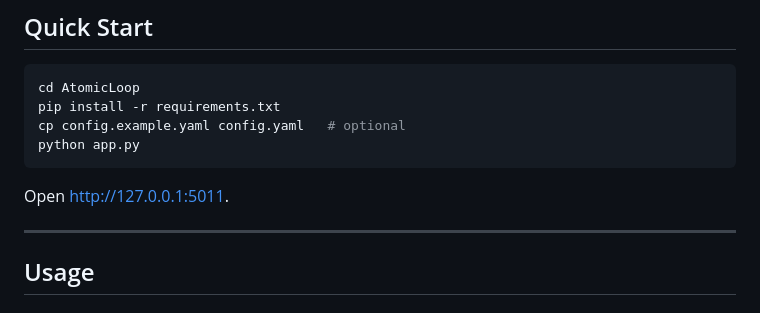
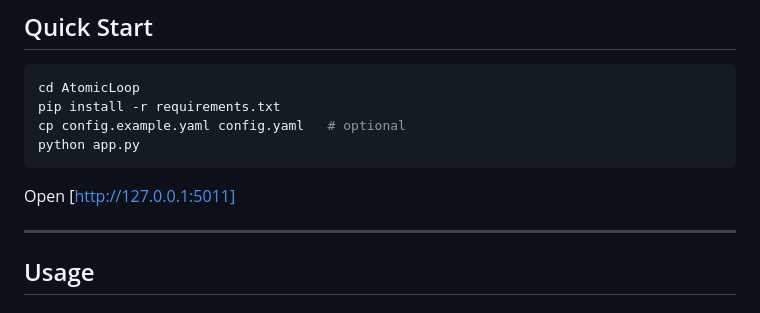
Before and after one commit to Rootless-Ghost/AtomicLoop, a Markdown page: README.md, the part around the change. Rendered like a GitHub page.

````diff
--- a/README.md
+++ b/README.md
@@ -35,7 +35,7 @@ cp config.example.yaml config.yaml   # optional
 python app.py
 ```
 
-Open [http://127.0.0.1:5011](http://127.0.0.1:5011).
+Open [http://127.0.0.1:5011]
 
 ---
 
````
